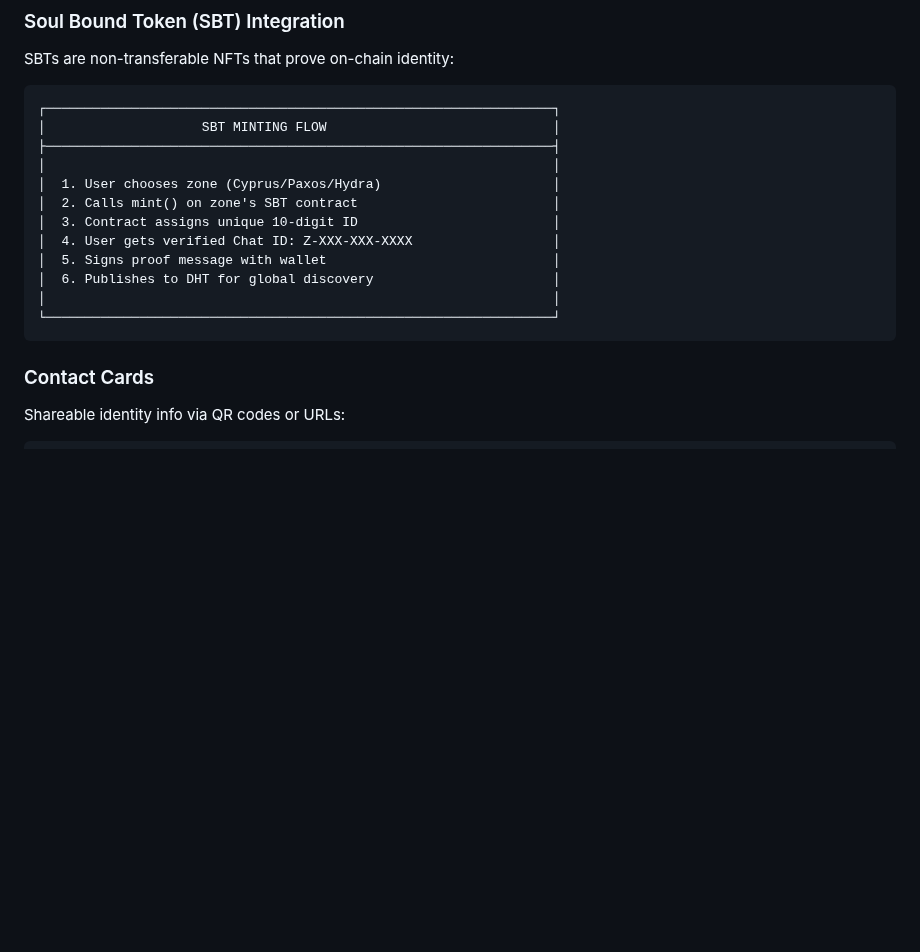
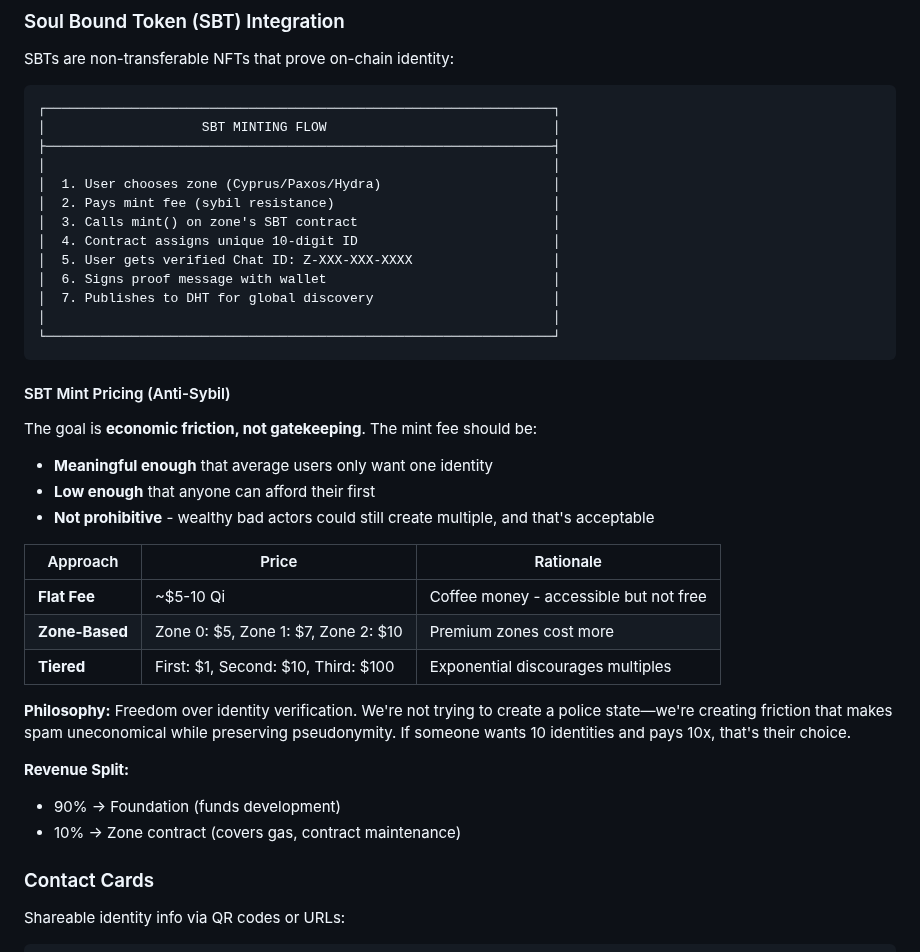
Before and after one commit to daviladk/cinq, a Markdown page: docs/DESIGN.md, the part around the change. Rendered like a GitHub page; blank space fills up the shorter version.

Commit message:
docs: add SBT mint pricing for anti-sybil economics
Philosophy: economic friction, not gatekeeping
- Meaningful enough that users only want one identity
- Low enough that anyone can afford their first
- Not prohibitive - wealthy actors can pay for multiples

Three pricing approaches documented:
- Flat fee (~-10 Qi)
- Zone-based (premium zones cost more)
- Tiered (exponential for additional IDs)

Freedom over identity verification - pseudonymity preserved

````diff
--- a/docs/DESIGN.md
+++ b/docs/DESIGN.md
@@ -78,14 +78,34 @@ SBTs are non-transferable NFTs that prove on-chain identity:
 ├─────────────────────────────────────────────────────────────────┤
 │                                                                 │
 │  1. User chooses zone (Cyprus/Paxos/Hydra)                      │
-│  2. Calls mint() on zone's SBT contract                         │
-│  3. Contract assigns unique 10-digit ID                         │
-│  4. User gets verified Chat ID: Z-XXX-XXX-XXXX                  │
-│  5. Signs proof message with wallet                             │
-│  6. Publishes to DHT for global discovery                       │
+│  2. Pays mint fee (sybil resistance)                            │
+│  3. Calls mint() on zone's SBT contract                         │
+│  4. Contract assigns unique 10-digit ID                         │
+│  5. User gets verified Chat ID: Z-XXX-XXX-XXXX                  │
+│  6. Signs proof message with wallet                             │
+│  7. Publishes to DHT for global discovery                       │
 │                                                                 │
 └─────────────────────────────────────────────────────────────────┘
 ```
+
+#### SBT Mint Pricing (Anti-Sybil)
+
+The goal is **economic friction, not gatekeeping**. The mint fee should be:
+- **Meaningful enough** that average users only want one identity
+- **Low enough** that anyone can afford their first
+- **Not prohibitive** - wealthy bad actors could still create multiple, and that's acceptable
+
+| Approach | Price | Rationale |
+|----------|-------|-----------|
+| **Flat Fee** | ~$5-10 Qi | Coffee money - accessible but not free |
+| **Zone-Based** | Zone 0: $5, Zone 1: $7, Zone 2: $10 | Premium zones cost more |
+| **Tiered** | First: $1, Second: $10, Third: $100 | Exponential discourages multiples |
+
+**Philosophy:** Freedom over identity verification. We're not trying to create a police state—we're creating friction that makes spam uneconomical while preserving pseudonymity. If someone wants 10 identities and pays 10x, that's their choice.
+
+**Revenue Split:**
+- 90% → Foundation (funds development)
+- 10% → Zone contract (covers gas, contract maintenance)
 
 ### Contact Cards
 
````
